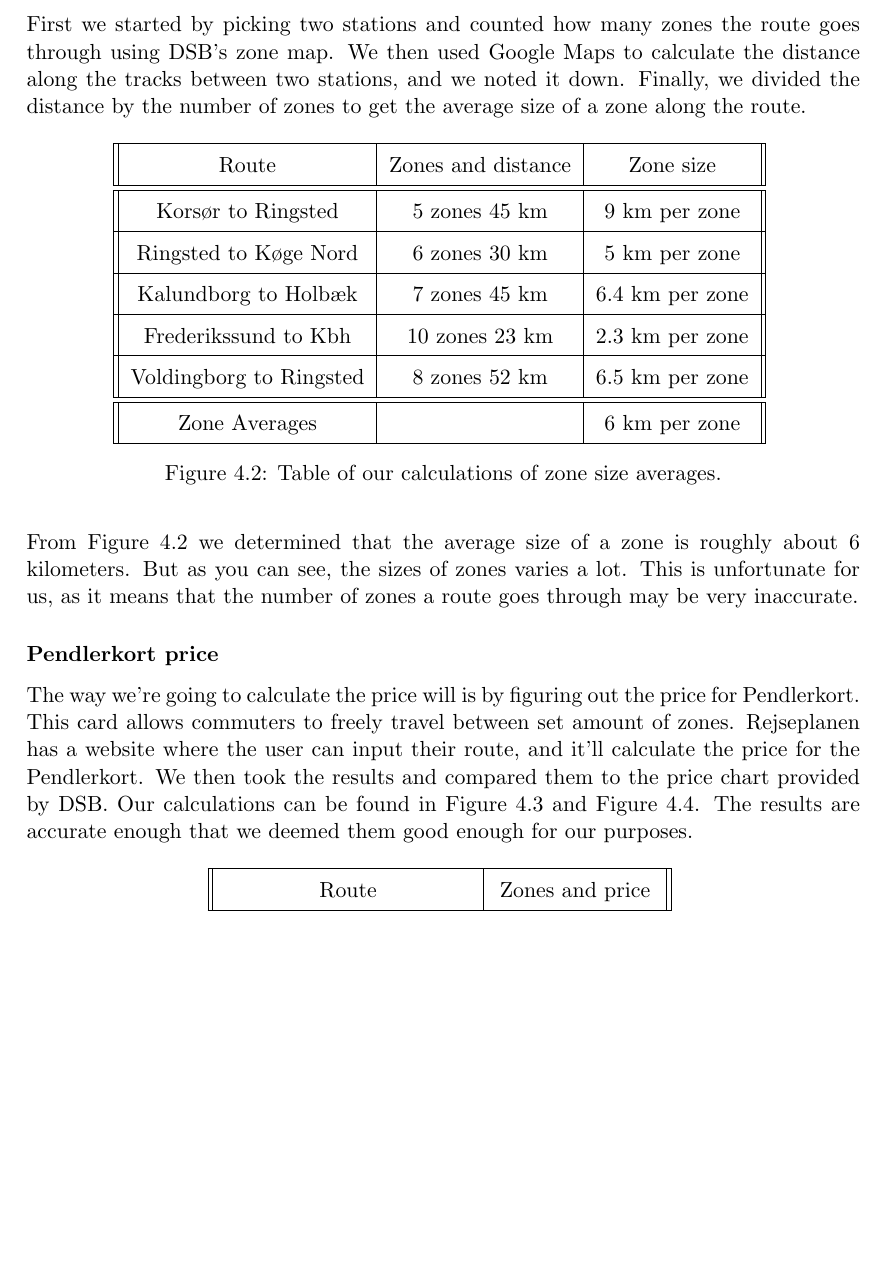
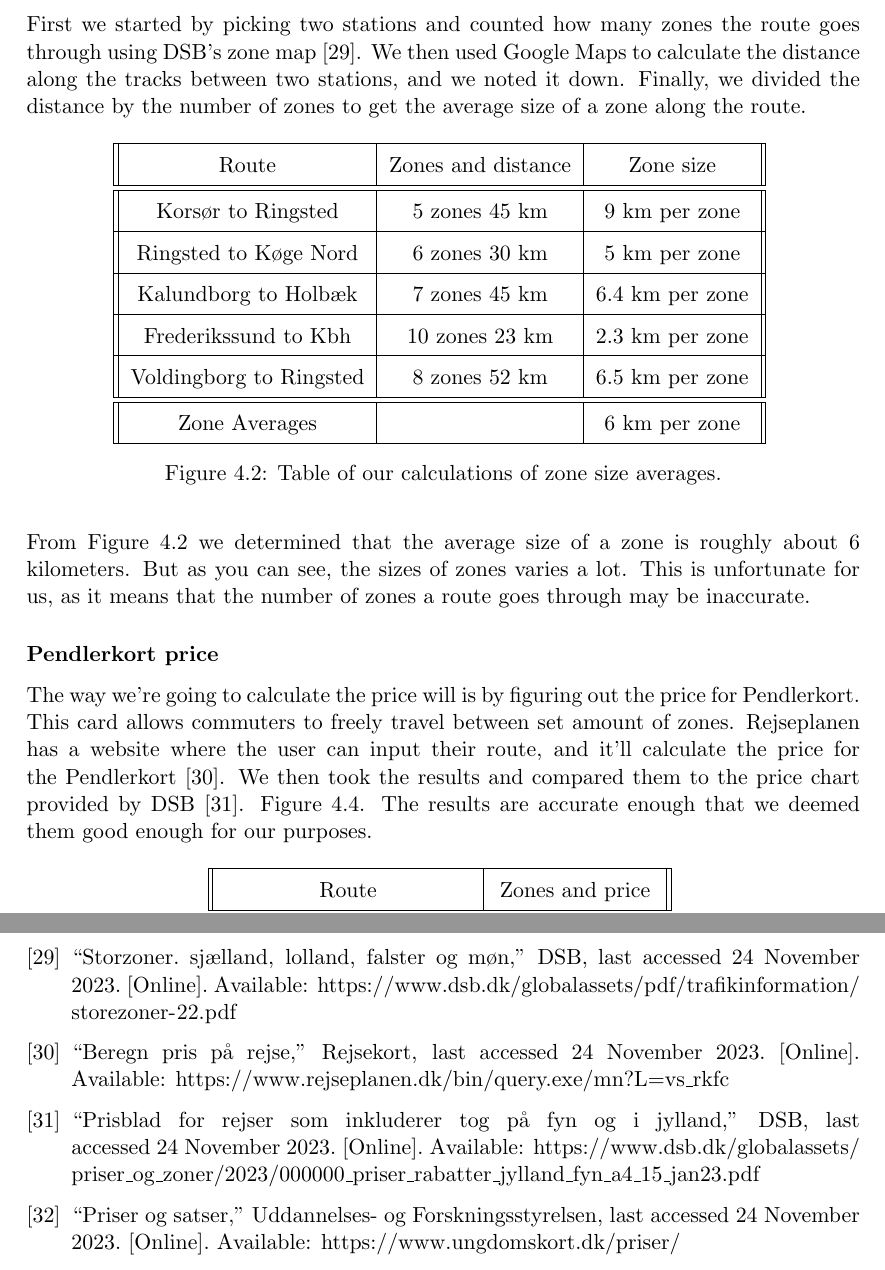
Before and after one commit to audio-engineer/aau-p1-article, a LaTeX document (src/main.tex, which reads src/problem-solution/calculations.bib, src/problem-solution/calculations.tex): part of page 41 of 44 before the commit and two parts of pages 41 and 45 of 45 after it, the two joined at a grey line, cut so that both start at the same text, the shorter picture padded with empty space. Compiled offline with pdfLaTeX.

Commit message:
added citations

```diff
--- /dev/null
+++ b/src/problem-solution/calculations.bib
@@ -0,0 +1,19 @@
+@misc{price_zones,
+    howpublished = {DSB},
+    title = {Storzoner. Sjælland, Lolland, Falster og Møn},
+    note = {Last accessed 24 November 2023},
+    url = {https://www.dsb.dk/globalassets/pdf/trafikinformation/storezoner-22.pdf}
+}
+
+@misc{price_calculator,
+    howpublished = {Rejsekort},
+    title = {Beregn pris på rejse},
+    note = {Last accessed 24 November 2023},
+    url = {https://www.rejseplanen.dk/bin/query.exe/mn?L=vs_rkfc}
+}
+
+@misc{price_sheet,
+    howpublished = {DSB},
+    title = {Prisblad for rejser som inkluderer tog på Fyn og i Jylland},
+    note = {Last accessed 24 November 2023},
+    url = {https://www.dsb.dk/globalassets/priser_og_zoner/2023/000000_priser_rabatter_jylland_fyn_a4_15_jan23.pdf}
@@ -0,0 +25,3 @@
+    note = {Last accessed 24 November 2023},
+    url = {https://www.ungdomskort.dk/priser/}
+}
--- a/src/problem-solution/calculations.tex
+++ b/src/problem-solution/calculations.tex
@@ -42,7 +43,8 @@ What we decided to do instead is to find the average size for a zone.
 As the zones are not all the same size, the number of zones a route passes through may be slightly off.
 But this is the best we can do with the current circumstances.
 
-First we started by picking two stations and counted how many zones the route goes through using DSB's zone map. % cite here https://www.dsb.dk/globalassets/pdf/trafikinformation/storezoner-22.pdf
+First we started by picking two stations and counted how many zones the route goes through using DSB's zone
+map~\cite{price_zones}.
 We then used Google Maps to calculate the distance along the tracks between two stations, and we noted it down.
 Finally, we divided the distance by the number of zones to get the average size of a zone along the route.
 
@@ -73,15 +75,15 @@ Finally, we divided the distance by the number of zones to get the average size
 From Figure~\ref{fig:table-zone-size-averages} we determined that the average size of a zone is roughly about 6
 kilometers.
 But as you can see, the sizes of zones varies a lot.
-This is unfortunate for us, as it means that the number of zones a route goes through may be very inaccurate.
+This is unfortunate for us, as it means that the number of zones a route goes through may be inaccurate.
 
 \subsubsection{Pendlerkort price}
 
 The way we're going to calculate the price will is by figuring out the price for Pendlerkort.
 This card allows commuters to freely travel between set amount of zones.
-Rejseplanen has a website where the user can input their route, and it'll calculate the price for the Pendlerkort. % cite here https://www.rejseplanen.dk/bin/query.exe/mn?L=vs_rkfc
-We then took the results and compared them to the price chart provided by DSB. % cite here https://www.dsb.dk/globalassets/priser_og_zoner/2023/000000_priser_rabatter_jylland_fyn_a4_15_jan23.pdf
-Our calculations can be found in Figure~\ref{fig:table-rejseplanen-price-calculations} and
+Rejseplanen has a website where the user can input their route, and it'll calculate the price for the
+Pendlerkort~\cite{price_calculator}.
+We then took the results and compared them to the price chart provided by DSB~\cite{price_sheet}.
 Figure~\ref{fig:image-dsb-pendlerkort-pris}.
 The results are accurate enough that we deemed them good enough for our purposes.
 
```
Also changed, not shown: src/main.tex (+1 -1 lines), src/problem-solution/calculations.bib (5 more changed lines), src/problem-solution/calculations.tex (6 more changed lines).
